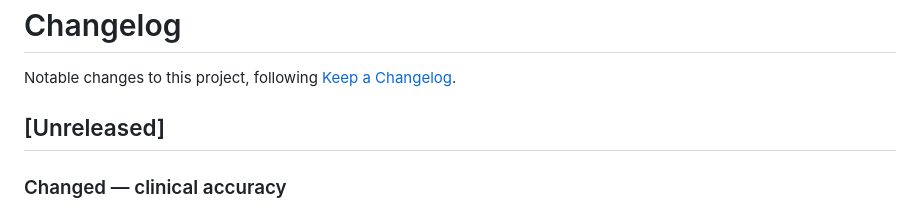
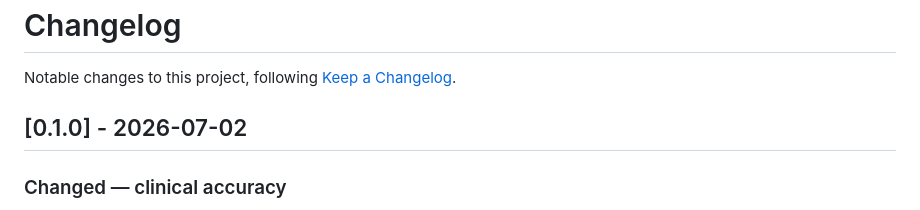
Before and after one commit to dotCooCoo/deliriumtool, a Markdown page: CHANGELOG.md, the part around the change. Rendered like a GitHub page.

Commit message:
Stamp the changelog: 0.1.0 (2026-07-02) (#79)

```diff
--- a/CHANGELOG.md
+++ b/CHANGELOG.md
@@ -3,7 +3,7 @@
 Notable changes to this project, following
 [Keep a Changelog](https://keepachangelog.com/en/1.1.0/).
 
-## [Unreleased]
+## [0.1.0] - 2026-07-02
 
 ### Changed — clinical accuracy
 
```
